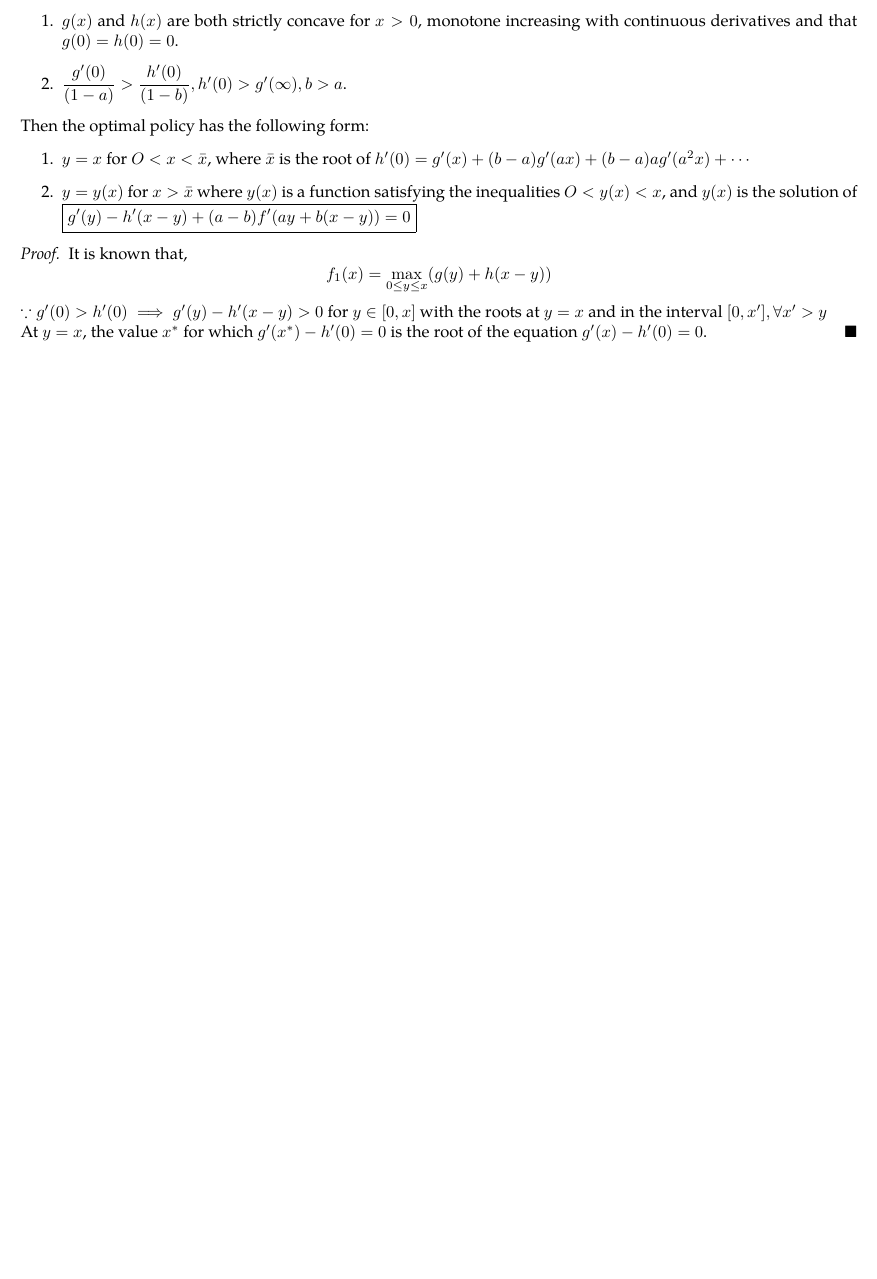
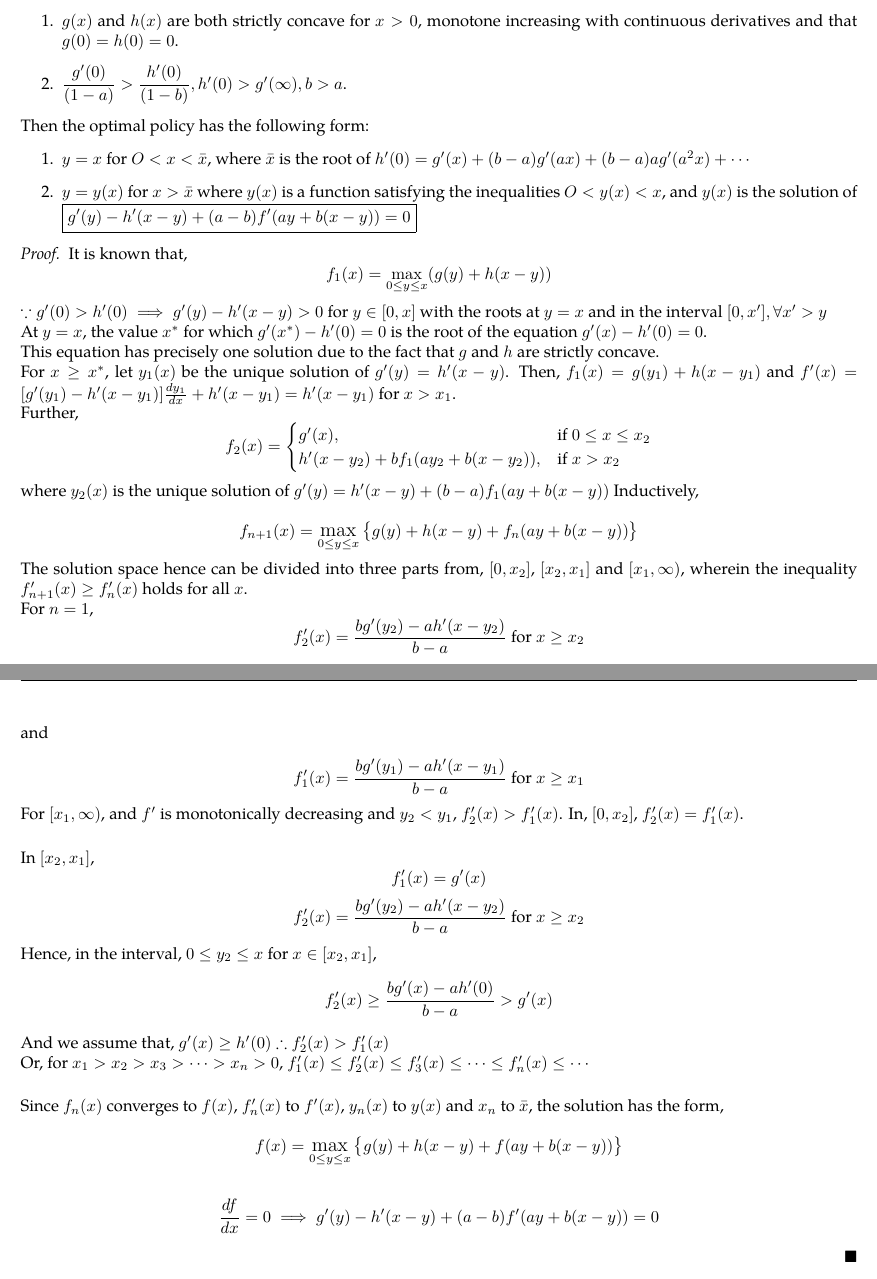
Before and after one commit to abhishekshree/ugp, a LaTeX document (main.tex, which reads chapters/introduction.tex): part of page 8 of 8 before the commit and two parts of pages 8 and 9 of 9 after it, the two joined at a grey line, cut so that both start at the same text, the shorter picture padded with empty space. Compiled offline with pdfLaTeX.

Commit message:
Add proofs

```diff
--- a/chapters/introduction.tex
+++ b/chapters/introduction.tex
@@ -409,5 +409,69 @@ convex function, and for each value of $x$, $y$ will equal 0 or $x$.
     $\because g'(0) > h'(0) \implies g'(y)-h'(x-y)>0$ for $y \in [0, x]$ with the roots at $y=x$ and in the interval $[0, x'], \forall x' > y$
 
     At $y=x$, the value $x^*$ for which $g'(x^*)-h'(0) = 0$ is the root of the equation $g'(x)-h'(0) = 0$.
-    % TODO
+
+    This equation has precisely one solution due to the fact that $g$ and $h$ are strictly concave.
+
+    For $x \ge x^*$, let $y_1 (x)$ be the unique solution of $g' (y) = h' (x - y)$. Then, $f_1(x) = g(y_1) + h(x-y_1)$ and $f'(x) = [g'(y_1) - h'(x-y_1)]\frac{dy_1}{dx} + h'(x-y_1) = h'(x-y_1)$ for $x > x_1$.
+
+    Further,
+    \begin{equation*}
+        f_2(x) =
+        \begin{cases}
+            g'(x), & \text{if } 0 \le x \le x_2\\
+            h'(x-y_2) + bf_1(ay_2+b(x-y_2)), & \text{if } x > x_2
+        \end{cases}
+    \end{equation*}
+    where $y_2(x)$ is the unique solution of $g'(y) = h'(x-y) + (b-a)f_1(ay+b(x-y))$
+    Inductively,
+
+    $$
+    f_{n+1}(x) = \mathlarger{\max}_{0 \le y \le x} \left\{ g(y) + h(x-y) + f_n(ay+b(x-y)) \right\}
+    $$
+
+    The solution space hence can be divided into three parts from, $[0, x_2]$, $[x_2, x_1]$ and $[x_1, \infty)$, wherein the inequality $f'_{n+1}(x) \ge f'_{n}(x)$ holds for all $x$.
+
+    For $n=1$,
+    $$
+    f'_2(x) = \frac{bg'(y_2) - ah'(x-y_2)}{b-a} \text{ for } x \ge x_2
+    $$
+
+    and
+
+    $$
+    f'_1(x) = \frac{bg'(y_1) - ah'(x-y_1)}{b-a} \text{ for } x \ge x_1
+    $$
+
+    For $[x_1, \infty)$, and $f'$ is monotonically decreasing and $y_2 < y_1$, $f'_2(x) > f'_1(x)$. In, $[0, x_2]$, $f'_2(x) = f'_1(x)$.
+
+    \vspace{5mm}
+    In $[x_2, x_1]$,
+    $$
+    f'_1(x) = g'(x)
+    $$
+    $$
+    f'_2(x) = \frac{bg'(y_2) - ah'(x-y_2)}{b-a} \text{ for } x \ge x_2
+    $$
+
+    Hence, in the interval, $0 \le y_2 \le x$ for $x \in [x_2, x_1]$,
+    $$
+        f'_2(x) \ge \frac{bg'(x) - ah'(0)}{b-a} > g'(x)
+    $$
+    And we assume that, $g'(x) \ge h'(0) \therefore f'_2(x) > f'_1(x)$
+
+    Or, for $x_1 > x_2 > x_3 > \cdots > x_n > 0$, $f'_1(x) \le f'_2(x) \le f'_3(x) \le \cdots \le f'_{n}(x) \le \cdots$
+
+    \vspace{5mm}
+    Since $f_n (x)$ converges to $f(x)$, $f_n' (x)$ to $f' (x)$, $y_n (x)$ to $y (x)$ and $x_n$ to $\bar{x}$, the solution has the form,
+
+    $$
+    f(x) = \mathlarger{\max}_{0 \le y \le x} \left\{ g(y) + h(x-y) + f(ay+b(x-y)) \right\}
+    $$
+
+    \begin{align*}
+        \frac{df}{dx} = 0
+        \implies g'(y)-h'(x-y)+(a-b)f'(ay+b(x-y))=0
+    \end{align*}
 \end{proof}
+
+% \textbf{A Problem:} Let $c, d > 0$ and $$
```
Also changed, not shown: main.pdf.
